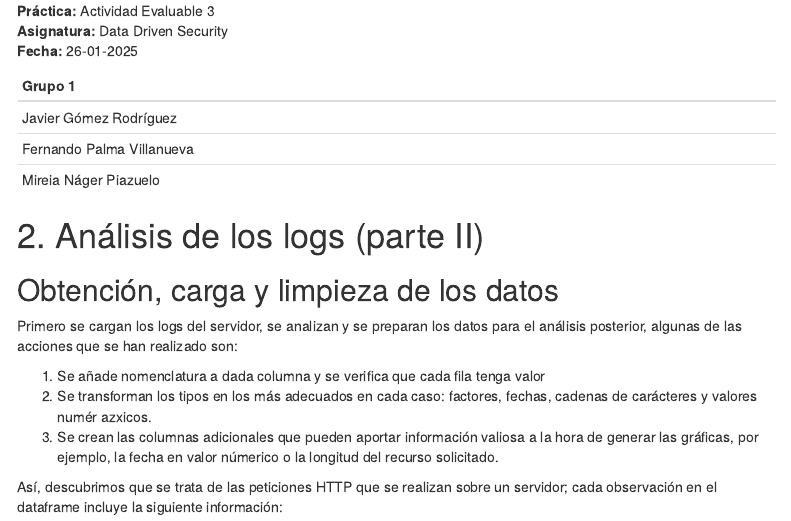
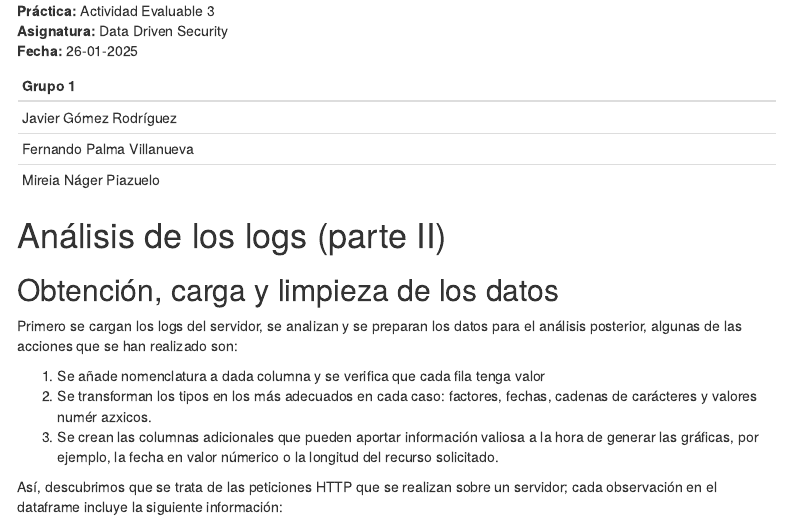
Before and after one commit to GoredJavier/AE3_DDS, an R Markdown document (practica3_vFINAL.Rmd): the page in a window 1100 px wide, from 190 px down. Rendered offline with R 4.5, knitr and Pandoc, with nearby package versions; some code elsewhere in the file could not run offline; menus at the side of the page are left out.

Commit message:
Cambio menor.

```diff
--- a/practica3_vFINAL.Rmd
+++ b/practica3_vFINAL.Rmd
@@ -42,7 +42,7 @@ Sys.setlocale("LC_ALL", "es_ES.UTF-8")
 |Mireia Náger Piazuelo|
 
 
-# 2. Análisis de los logs (parte II)
+# Análisis de los logs (parte II)
 
 ## Obtención, carga y limpieza de los datos
 
```
